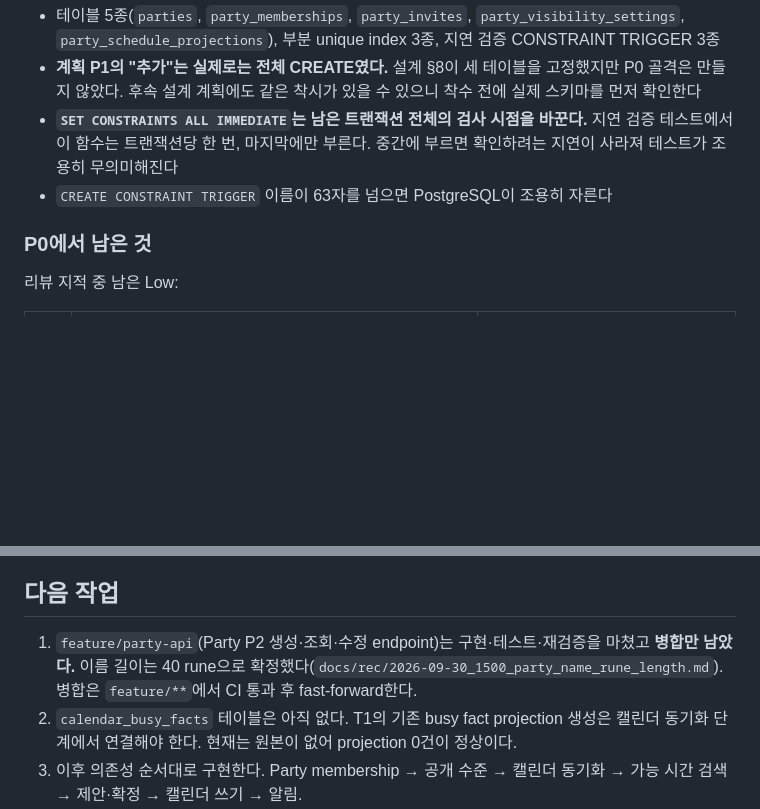
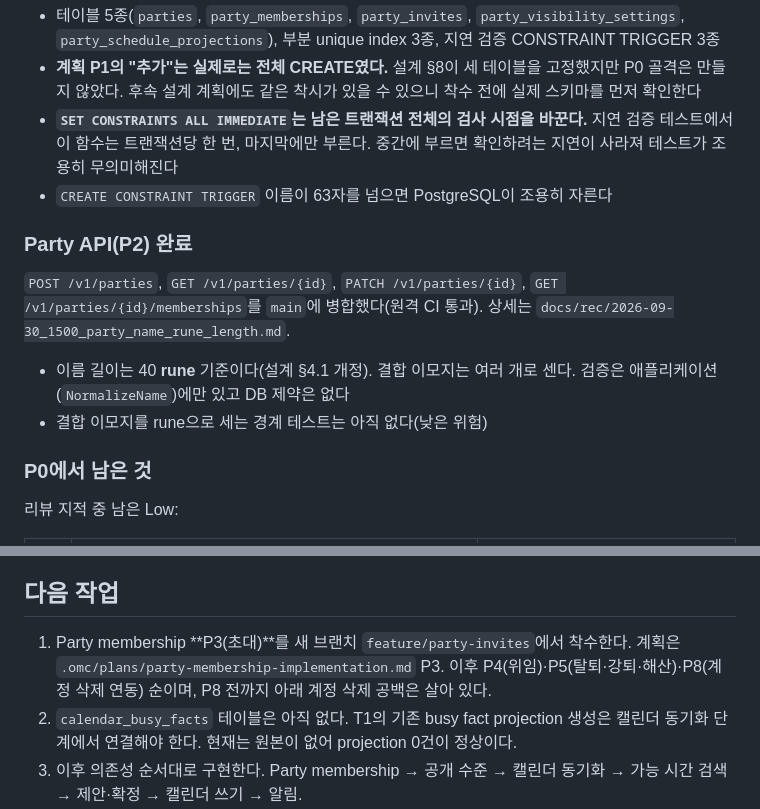
Before and after one commit to hongsh26/plan_app, a Markdown page: docs/progressing.md, 2 parts joined by grey strips. GitHub-like rendering; blank space fills up the shorter version.

Commit message:
Party API 병합을 기록하고 다음 작업을 초대(P3)로 옮긴다
Co-Authored-By: Claude Sonnet 5.5 <noreply@anthropic.com>

```diff
--- a/docs/progressing.md
+++ b/docs/progressing.md
@@ -56,6 +56,13 @@ Migration 00010과 통합 테스트를 PR #5로 `main`에 병합했다. 수정
 - **`SET CONSTRAINTS ALL IMMEDIATE`는 남은 트랜잭션 전체의 검사 시점을 바꾼다.** 지연 검증 테스트에서 이 함수는 트랜잭션당 한 번, 마지막에만 부른다. 중간에 부르면 확인하려는 지연이 사라져 테스트가 조용히 무의미해진다
 - `CREATE CONSTRAINT TRIGGER` 이름이 63자를 넘으면 PostgreSQL이 조용히 자른다
 
+### Party API(P2) 완료
+
+`POST /v1/parties`, `GET /v1/parties/{id}`, `PATCH /v1/parties/{id}`, `GET /v1/parties/{id}/memberships`를 `main`에 병합했다(원격 CI 통과). 상세는 `docs/rec/2026-09-30_1500_party_name_rune_length.md`.
+
+- 이름 길이는 40 **rune** 기준이다(설계 §4.1 개정). 결합 이모지는 여러 개로 센다. 검증은 애플리케이션(`NormalizeName`)에만 있고 DB 제약은 없다
+- 결합 이모지를 rune으로 세는 경계 테스트는 아직 없다(낮은 위험)
+
 ### P0에서 남은 것
 
 리뷰 지적 중 남은 Low:
@@ -76,7 +83,7 @@ Migration 00010과 통합 테스트를 PR #5로 `main`에 병합했다. 수정
 
 ## 다음 작업
 
-1. `feature/party-api`(Party P2 생성·조회·수정 endpoint)는 구현·테스트·재검증을 마쳤고 **병합만 남았다.** 이름 길이는 40 rune으로 확정했다(`docs/rec/2026-09-30_1500_party_name_rune_length.md`). 병합은 `feature/**`에서 CI 통과 후 fast-forward한다.
+1. Party membership **P3(초대)**를 새 브랜치 `feature/party-invites`에서 착수한다. 계획은 `.omc/plans/party-membership-implementation.md` P3. 이후 P4(위임)·P5(탈퇴·강퇴·해산)·P8(계정 삭제 연동) 순이며, P8 전까지 아래 계정 삭제 공백은 살아 있다.
 2. `calendar_busy_facts` 테이블은 아직 없다. T1의 기존 busy fact projection 생성은 캘린더 동기화 단계에서 연결해야 한다. 현재는 원본이 없어 projection 0건이 정상이다.
 3. 이후 의존성 순서대로 구현한다. Party membership → 공개 수준 → 캘린더 동기화 → 가능 시간 검색 → 제안·확정 → 캘린더 쓰기 → 알림.
 4. 상세 설계 10(결제)과 11(운영·출시 검증)은 위 구현 진행 후 다시 우선순위를 정한다.
```
Also changed, not shown: docs/rec/2026-09-30_1530_party_api_merge.md (added, +15 -0 lines).
